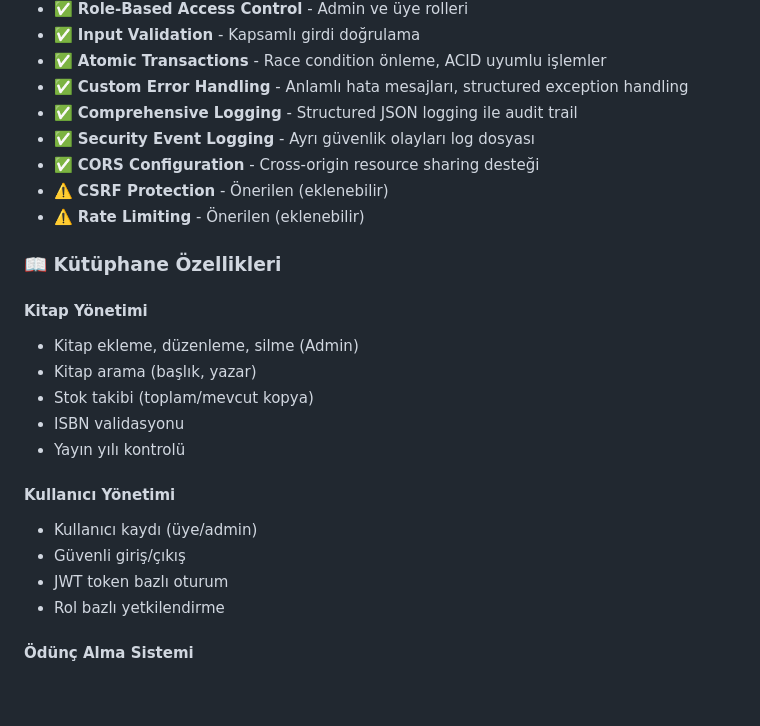
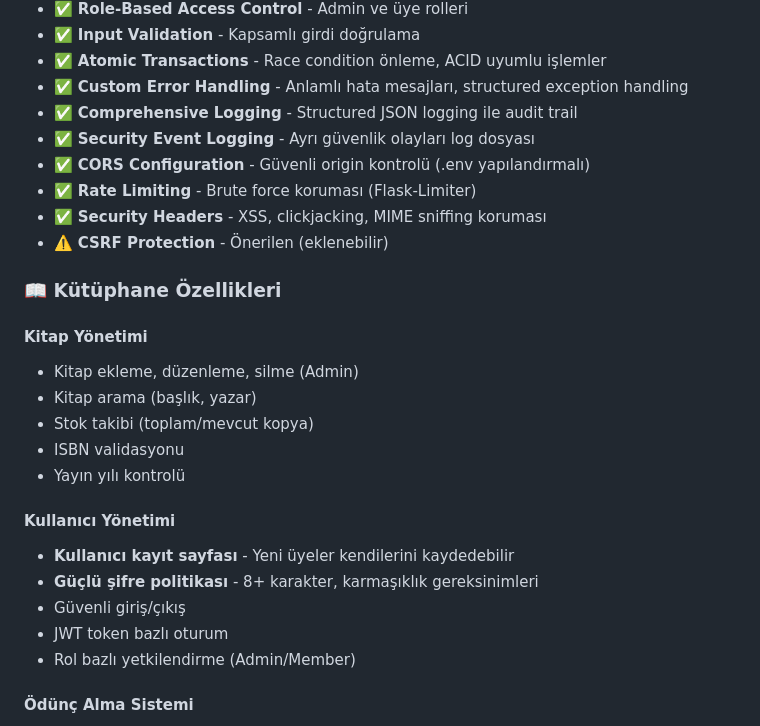
Before and after one commit to Mustafkgl/VT_DERS_PROJE, a Markdown page: README.md, the part around the change printed below. GitHub-like rendering; blank space fills up the shorter version.

```diff
--- a/README.md
+++ b/README.md
@@ -80,9 +80,10 @@ Akıllı Kütüphane Yönetim Sistemi, modern web teknolojileri kullanılarak ge
 - ✅ **Custom Error Handling** - Anlamlı hata mesajları, structured exception handling
 - ✅ **Comprehensive Logging** - Structured JSON logging ile audit trail
 - ✅ **Security Event Logging** - Ayrı güvenlik olayları log dosyası
-- ✅ **CORS Configuration** - Cross-origin resource sharing desteği
+- ✅ **CORS Configuration** - Güvenli origin kontrolü (.env yapılandırmalı)
+- ✅ **Rate Limiting** - Brute force koruması (Flask-Limiter)
+- ✅ **Security Headers** - XSS, clickjacking, MIME sniffing koruması
 - ⚠️ **CSRF Protection** - Önerilen (eklenebilir)
-- ⚠️ **Rate Limiting** - Önerilen (eklenebilir)
 
 ### 📖 Kütüphane Özellikleri
 
@@ -94,10 +95,11 @@ Akıllı Kütüphane Yönetim Sistemi, modern web teknolojileri kullanılarak ge
 - Yayın yılı kontrolü
 
 #### Kullanıcı Yönetimi
-- Kullanıcı kaydı (üye/admin)
+- **Kullanıcı kayıt sayfası** - Yeni üyeler kendilerini kaydedebilir
+- **Güçlü şifre politikası** - 8+ karakter, karmaşıklık gereksinimleri
 - Güvenli giriş/çıkış
 - JWT token bazlı oturum
-- Rol bazlı yetkilendirme
+- Rol bazlı yetkilendirme (Admin/Member)
 
 #### Ödünç Alma Sistemi
 - Kitap ödünç alma (14 gün)
```
Also changed, not shown: other parts of README.md (+33 -7 lines).
